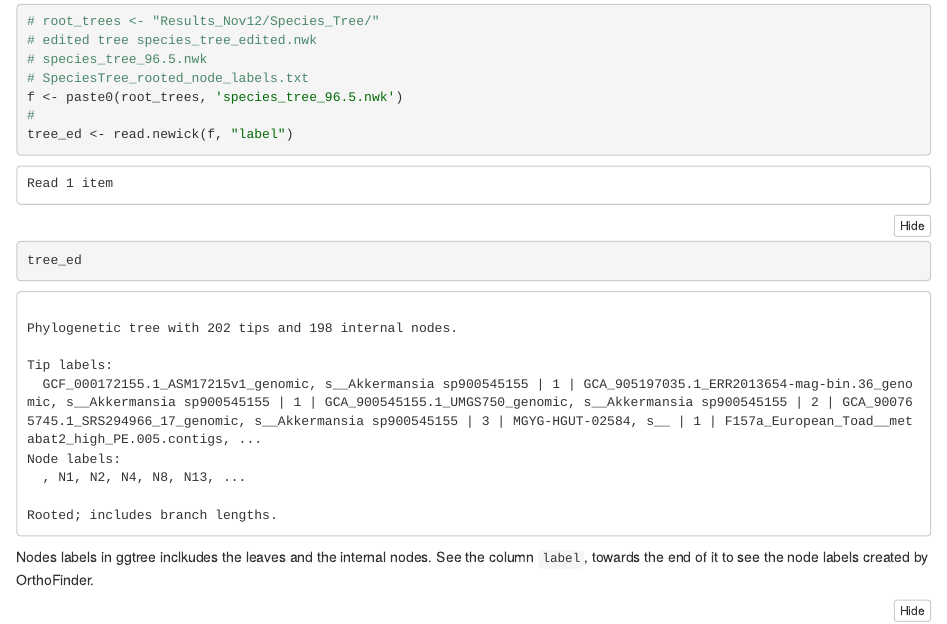
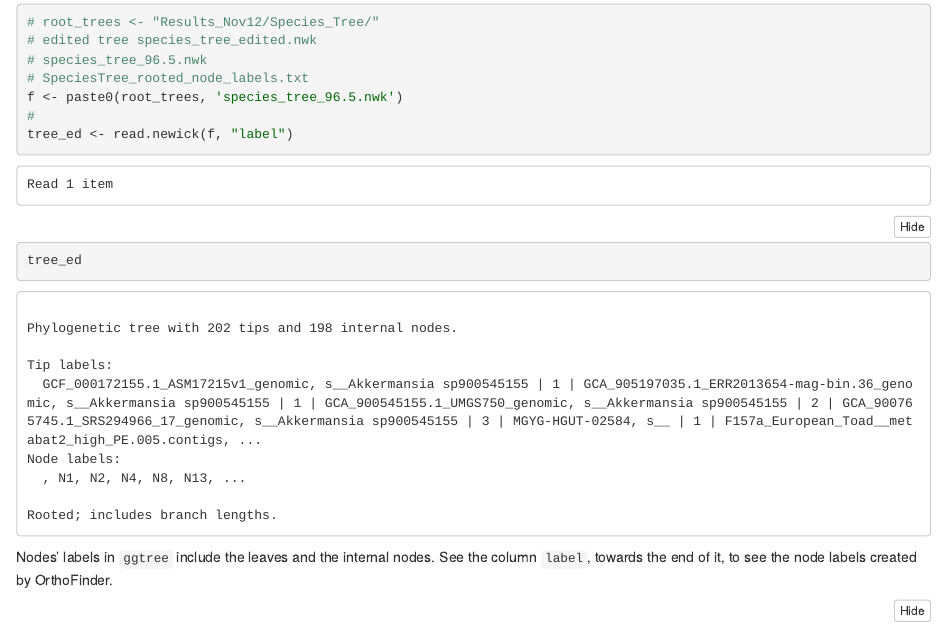
Before and after one commit to jpca21/EvolMicroLab_UM, an R Markdown document (Workflows/ggtree/Coloring_tree_clades.Rmd): the page in a window 1100 px wide, from 150 px down before the commit and from 140 px down after it, so that both start at the same text. The pictures show the output file Workflows/ggtree/Coloring_tree_clades.nb.html that the author committed with the source, opened offline.

````diff
--- a/Workflows/ggtree/Coloring_tree_clades.Rmd
+++ b/Workflows/ggtree/Coloring_tree_clades.Rmd
@@ -3,7 +3,7 @@
 output: html_notebook
 ---
 
-## Read the tree
+### Read the tree
 ```{r}
 # root_trees <- "Results_Nov12/Species_Tree/"
 # edited tree species_tree_edited.nwk
@@ -15,7 +15,8 @@
 tree_ed
 ```
 
-Nodes labels in ggtree inclkudes the leaves and the internal nodes. See the column `label`, towards the end of it to see the node labels created by OrthoFinder.
+Nodes' labels in `ggtree` include the leaves and the internal nodes. See the column `label`, towards the end of it, to see the node labels created by OrthoFinder.
+
 ```{r}
 p <- ggtree(tree_ed, size = 0.1) + xlim(0, 1.15)
 # see the column label (has node and tip labels)
````
Also changed, not shown: Workflows/ggtree/Coloring_tree_clades.nb.html.
